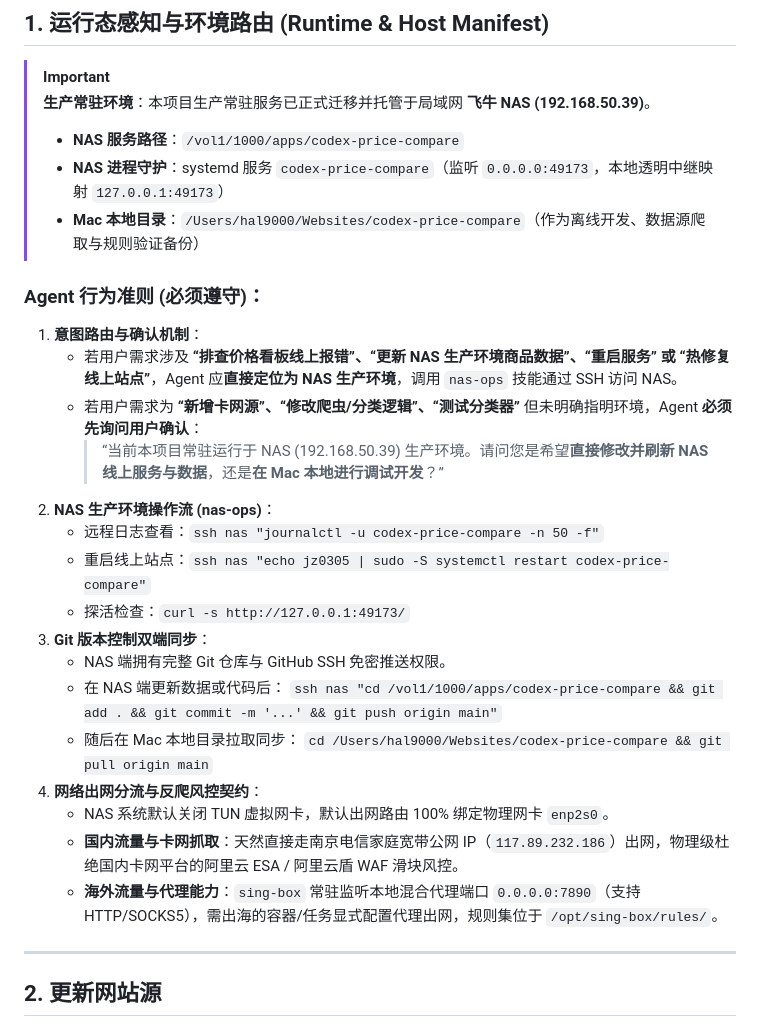
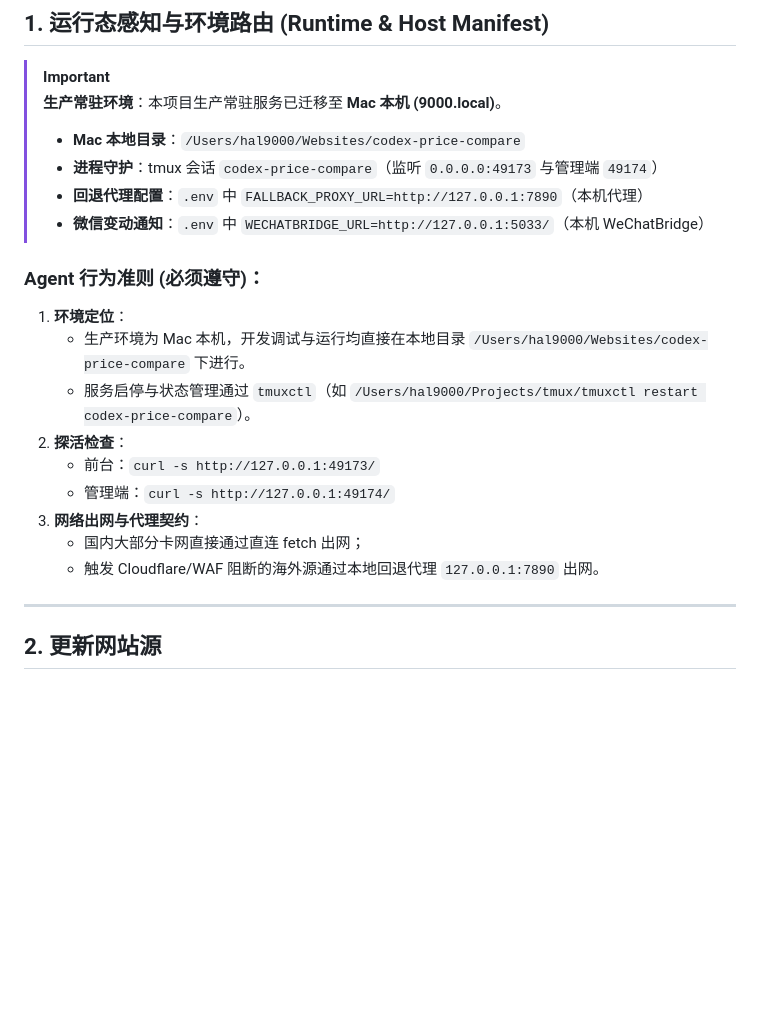
Before and after one commit to GHSaiMo/codex-price-compare, a Markdown page: agent.md, the part around the change. GitHub-like rendering; blank space fills up the shorter version.

Commit message:
docs(agent): update production runtime host to local Mac

```diff
--- a/agent.md
+++ b/agent.md
@@ -3,31 +3,23 @@
 ## 1. 运行态感知与环境路由 (Runtime & Host Manifest)
 
 > [!IMPORTANT]
-> **生产常驻环境**：本项目生产常驻服务已正式迁移并托管于局域网 **飞牛 NAS (192.168.50.39)**。
-> - **NAS 服务路径**：`/vol1/1000/apps/codex-price-compare`
-> - **NAS 进程守护**：systemd 服务 `codex-price-compare`（监听 `0.0.0.0:49173`，本地透明中继映射 `127.0.0.1:49173`）
-> - **Mac 本地目录**：`/Users/hal9000/Websites/codex-price-compare`（作为离线开发、数据源爬取与规则验证备份）
+> **生产常驻环境**：本项目生产常驻服务已迁移至 **Mac 本机 (9000.local)**。
+> - **Mac 本地目录**：`/Users/hal9000/Websites/codex-price-compare`
+> - **进程守护**：tmux 会话 `codex-price-compare`（监听 `0.0.0.0:49173` 与管理端 `49174`）
+> - **回退代理配置**：`.env` 中 `FALLBACK_PROXY_URL=http://127.0.0.1:7890`（本机代理）
+> - **微信变动通知**：`.env` 中 `WECHATBRIDGE_URL=http://127.0.0.1:5033/`（本机 WeChatBridge）
 
 ### Agent 行为准则 (必须遵守)：
 
-1. **意图路由与确认机制**：
-   - 若用户需求涉及 **“排查价格看板线上报错”、“更新 NAS 生产环境商品数据”、“重启服务” 或 “热修复线上站点”**，Agent 应**直接定位为 NAS 生产环境**，调用 `nas-ops` 技能通过 SSH 访问 NAS。
-   - 若用户需求为 **“新增卡网源”、“修改爬虫/分类逻辑”、“测试分类器”** 但未明确指明环境，Agent **必须先询问用户确认**：
-     > “当前本项目常驻运行于 NAS (192.168.50.39) 生产环境。请问您是希望**直接修改并刷新 NAS 线上服务与数据**，还是**在 Mac 本地进行调试开发**？”
-2. **NAS 生产环境操作流 (nas-ops)**：
-   - 远程日志查看：`ssh nas "journalctl -u codex-price-compare -n 50 -f"`
-   - 重启线上站点：`ssh nas "echo jz0305 | sudo -S systemctl restart codex-price-compare"`
-   - 探活检查：`curl -s http://127.0.0.1:49173/`
-3. **Git 版本控制双端同步**：
-   - NAS 端拥有完整 Git 仓库与 GitHub SSH 免密推送权限。
-   - 在 NAS 端更新数据或代码后：
-     `ssh nas "cd /vol1/1000/apps/codex-price-compare && git add . && git commit -m '...' && git push origin main"`
-   - 随后在 Mac 本地目录拉取同步：
-     `cd /Users/hal9000/Websites/codex-price-compare && git pull origin main`
-4. **网络出网分流与反爬风控契约**：
-   - NAS 系统默认关闭 TUN 虚拟网卡，默认出网路由 100% 绑定物理网卡 `enp2s0`。
-   - **国内流量与卡网抓取**：天然直接走南京电信家庭宽带公网 IP（`117.89.232.186`）出网，物理级杜绝国内卡网平台的阿里云 ESA / 阿里云盾 WAF 滑块风控。
-   - **海外流量与代理能力**：`sing-box` 常驻监听本地混合代理端口 `0.0.0.0:7890`（支持 HTTP/SOCKS5），需出海的容器/任务显式配置代理出网，规则集位于 `/opt/sing-box/rules/`。
+1. **环境定位**：
+   - 生产环境为 Mac 本机，开发调试与运行均直接在本地目录 `/Users/hal9000/Websites/codex-price-compare` 下进行。
+   - 服务启停与状态管理通过 `tmuxctl`（如 `/Users/hal9000/Projects/tmux/tmuxctl restart codex-price-compare`）。
+2. **探活检查**：
+   - 前台：`curl -s http://127.0.0.1:49173/`
+   - 管理端：`curl -s http://127.0.0.1:49174/`
+3. **网络出网与代理契约**：
+   - 国内大部分卡网直接通过直连 fetch 出网；
+   - 触发 Cloudflare/WAF 阻断的海外源通过本地回退代理 `127.0.0.1:7890` 出网。
 
 ---
 
```
